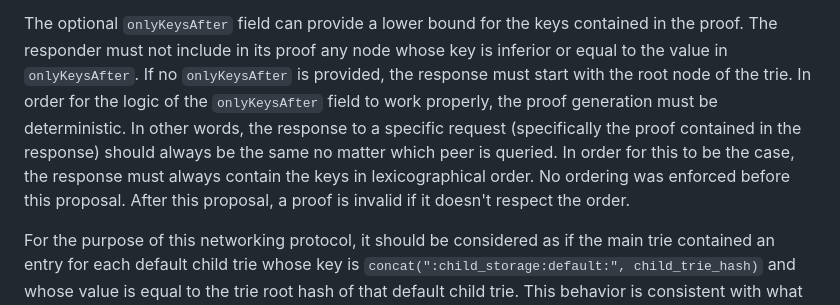
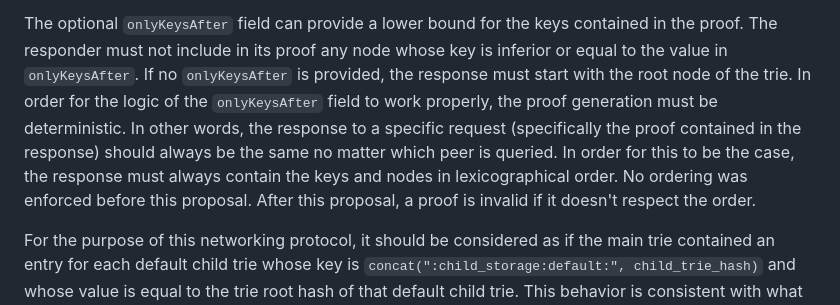
Before and after one commit to w3f/PPPs, a Markdown page: proposals/0000-net-storage-reads-improvements.md, the part around the change. Rendered like a GitHub page.

```diff
--- a/proposals/0000-net-storage-reads-improvements.md
+++ b/proposals/0000-net-storage-reads-improvements.md
@@ -86,7 +86,7 @@ If `skipValue` is `true` for a `Key`, then the value associated with this key is
 If `includeDescendants` is `true` for a `Key`, then the replier must also include in the proof all keys that are descendant of the given key (in other words, its children, children of children, children of children of children, etc.). It must do so even if `key` itself doesn't have any storage value associated to it. The values of all of these descendants are replaced with their hashes if `skipValue` is `true`, similarly to `key` itself.
 
 The optional `onlyKeysAfter` field can provide a lower bound for the keys contained in the proof. The responder must not include in its proof any node whose key is inferior or equal to the value in `onlyKeysAfter`. If no `onlyKeysAfter` is provided, the response must start with the root node of the trie.
-In order for the logic of the `onlyKeysAfter` field to work properly, the proof generation must be deterministic. In other words, the response to a specific request (specifically the proof contained in the response) should always be the same no matter which peer is queried. In order for this to be the case, the response must always contain the keys in lexicographical order. No ordering was enforced before this proposal. After this proposal, a proof is invalid if it doesn't respect the order.
+In order for the logic of the `onlyKeysAfter` field to work properly, the proof generation must be deterministic. In other words, the response to a specific request (specifically the proof contained in the response) should always be the same no matter which peer is queried. In order for this to be the case, the response must always contain the keys and nodes in lexicographical order. No ordering was enforced before this proposal. After this proposal, a proof is invalid if it doesn't respect the order.
 
 For the purpose of this networking protocol, it should be considered as if the main trie contained an entry for each default child trie whose key is `concat(":child_storage:default:", child_trie_hash)` and whose value is equal to the trie root hash of that default child trie. This behavior is consistent with what the host functions observe when querying the storage. This behavior is present in the existing networking protocol, in other words this proposal doesn't change anything to the situation, but it is worth mentioning.
 
```
